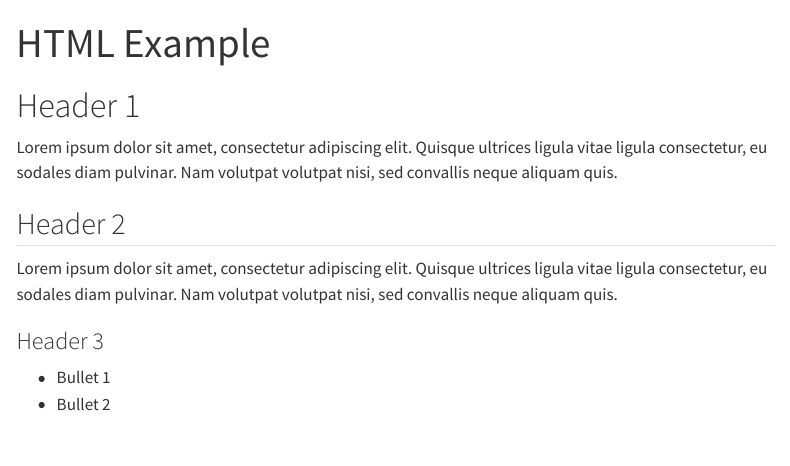
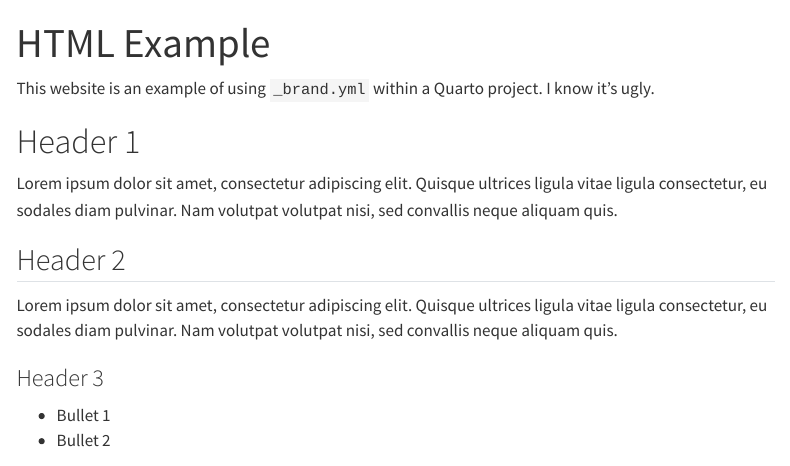
Before and after one commit to EpiForeSITE/rbranding, a Quarto document (playground/andrew/quarto-html-example/index.qmd): the page in a window 1100 px wide, from its top. Rendered offline with R 4.5, knitr and Pandoc in place of Quarto, with nearby package versions; menus at the side of the page are left out.

Commit message:
Add About page and example of changing brand values for a specific page that don't apply globally

```diff
--- a/playground/andrew/quarto-html-example/_brand.yml
+++ b/playground/andrew/quarto-html-example/_brand.yml
@@ -1,14 +1,20 @@
 color:
   palette:
-    dark-grey: "#222222"
-    blue: "#ddeaf1"
-  background: blue
-  foreground: dark-grey
-  primary: black
+    foresite-dark-grey: "#787878"
+    foresite-yellow: "#FDB921"
+    foresite-red: "#A60F2D"
+  background: foresite-red
+  foreground: white
+  primary: foresite-dark-grey
+
+logo:
+  large: foresite-logo.png
 
 typography:
   fonts:
     - family: Jura
       source: google
   base: Jura
-  headings: Jura
+  headings:
+    family: Jura
+    color: foresite-yellow
--- a/playground/andrew/quarto-html-example/_quarto.yml
+++ b/playground/andrew/quarto-html-example/_quarto.yml
@@ -7,6 +7,8 @@
     left:
       - href: index.qmd
         text: Home
+      - href: about.qmd
+        text: About
 
 format:
   html:
--- a/playground/andrew/quarto-html-example/index.qmd
+++ b/playground/andrew/quarto-html-example/index.qmd
@@ -1,6 +1,8 @@
 ---
 title: "HTML Example"
 ---
+
+This website is an example of using `_brand.yml` within a Quarto project. I know it's ugly.
 
 # Header 1
 
```
Also changed, not shown: playground/andrew/quarto-html-example/about.qmd (added, +10 -0 lines), playground/andrew/quarto-html-example/foresite-logo.png (added).
